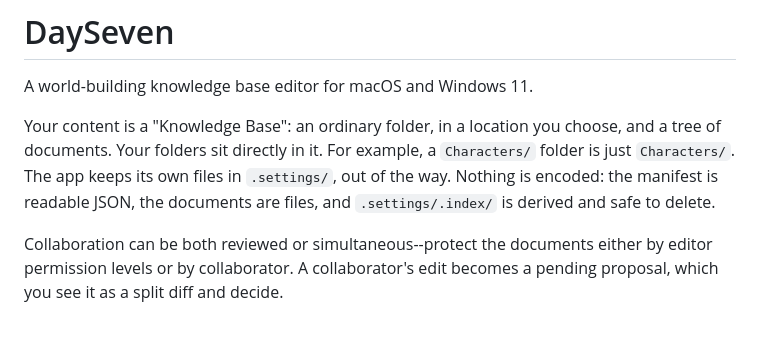
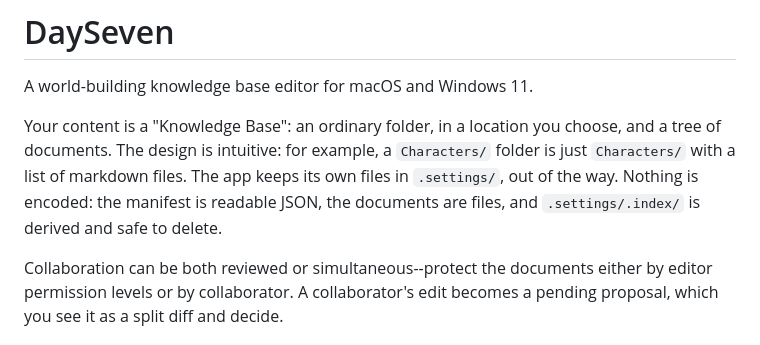
Before and after one commit to jouhnatan/DaySeven, a Markdown page: README.md, the part around the change. Rendered like a GitHub page.

Commit message:
Update README to improve Knowledge Base description
Clarified the description of the Knowledge Base structure and design.

```diff
--- a/README.md
+++ b/README.md
@@ -2,7 +2,7 @@
 
 A world-building knowledge base editor for macOS and Windows 11.
 
-Your content is a "Knowledge Base": an ordinary folder, in a location you choose, and a tree of documents. Your folders sit directly in it. For example, a `Characters/` folder is just `Characters/`. The app keeps its own files in `.settings/`, out of the way. Nothing is encoded: the manifest is readable JSON, the documents are files, and `.settings/.index/` is derived and safe to delete.
+Your content is a "Knowledge Base": an ordinary folder, in a location you choose, and a tree of documents. The design is intuitive: for example, a `Characters/` folder is just `Characters/` with a list of markdown files. The app keeps its own files in `.settings/`, out of the way. Nothing is encoded: the manifest is readable JSON, the documents are files, and `.settings/.index/` is derived and safe to delete.
 
 Collaboration can be both reviewed or simultaneous--protect the documents either by editor permission levels or by collaborator. A collaborator's edit becomes a pending proposal, which you see it as a split diff and decide.
 
```
